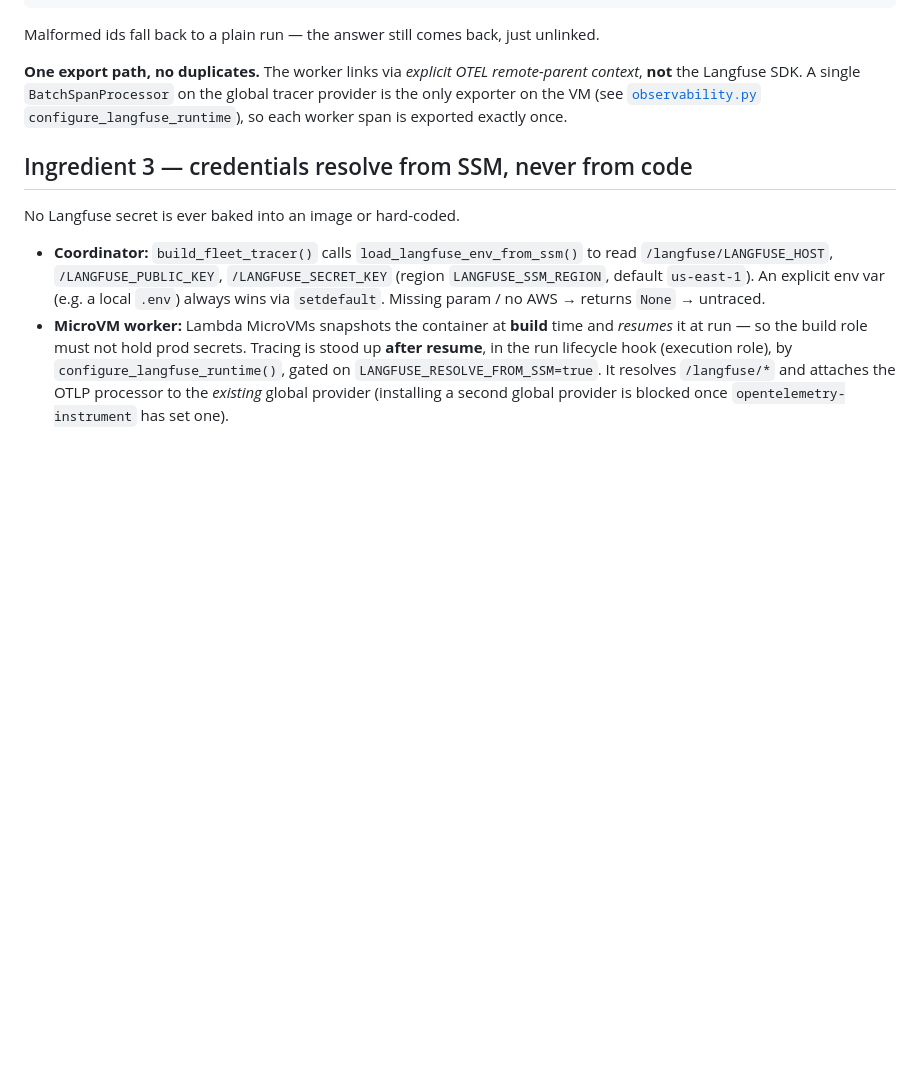
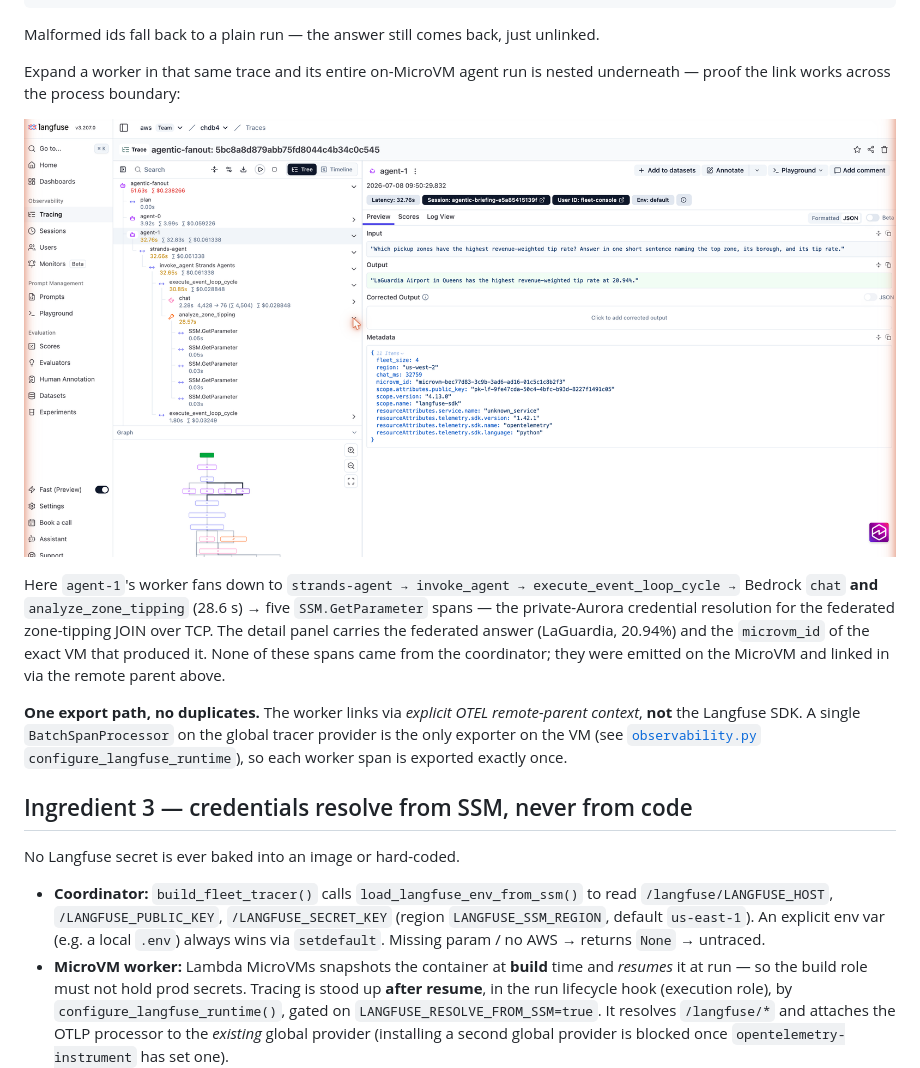
Before and after one commit to nklmish/chdb-lambda-microvm-demo, a Markdown page: docs/langfuse-distributed-tracing.md, the part around one of its changes. GitHub-like rendering; pictures changed too: docs/screenshots/langfuse_trace_worker.png (added); blank space fills up the shorter version.

````diff
--- a/docs/langfuse-distributed-tracing.md
+++ b/docs/langfuse-distributed-tracing.md
@@ -77,6 +84,18 @@ finally:
 ```
 
 Malformed ids fall back to a plain run — the answer still comes back, just unlinked.
+
+Expand a worker in that same trace and its entire on-MicroVM agent run is nested underneath —
+proof the link works across the process boundary:
+
+![Expanding agent-1: its MicroVM worker trace nests in — strands-agent → invoke_agent → execute_event_loop_cycle → Bedrock chat + analyze_zone_tipping federating to private Aurora via five SSM.GetParameter spans; the detail panel shows the federated answer and the microvm_id that produced it](screenshots/langfuse_trace_worker.png)
+
+Here `agent-1`'s worker fans down to `strands-agent → invoke_agent → execute_event_loop_cycle →`
+Bedrock `chat` **and** `analyze_zone_tipping` (28.6 s) → five `SSM.GetParameter` spans — the
+private-Aurora credential resolution for the federated zone-tipping JOIN over TCP. The detail
+panel carries the federated answer (LaGuardia, 20.94%) and the `microvm_id` of the exact VM that
+produced it. None of these spans came from the coordinator; they were emitted on the MicroVM and
+linked in via the remote parent above.
 
 **One export path, no duplicates.** The worker links via *explicit OTEL remote-parent context*,
 **not** the Langfuse SDK. A single `BatchSpanProcessor` on the global tracer provider is the only
````
Also changed, not shown: other parts of docs/langfuse-distributed-tracing.md (+7 -0 lines), README.md (+10 -0 lines), docs/screenshots/langfuse_trace.png (added).
